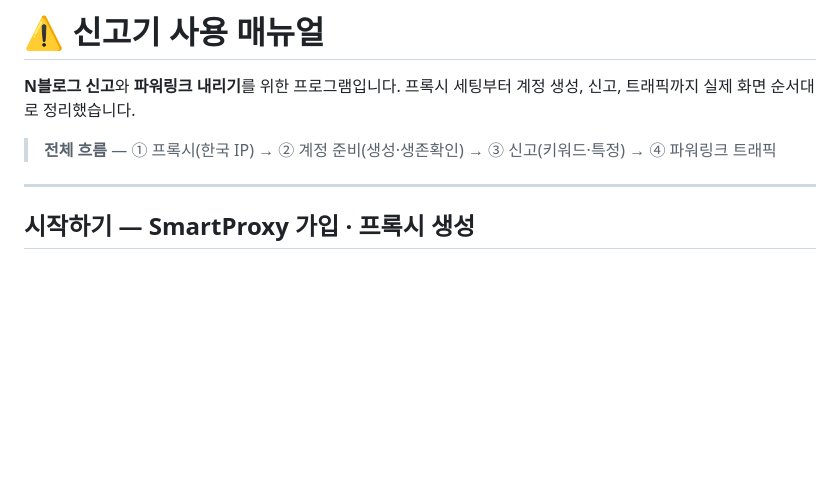
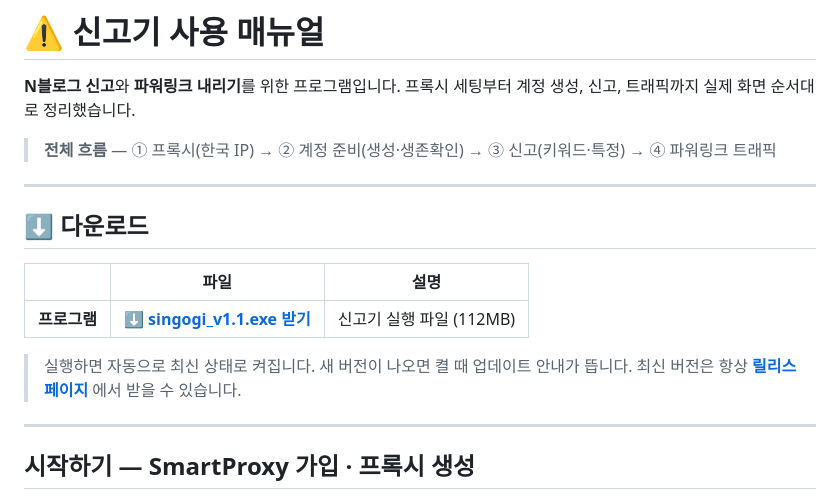
Before and after one commit to hihiood/singoprogram, a Markdown page: README.md, the part around the change. GitHub-like rendering; blank space fills up the shorter version.

Commit message:
다운로드 링크 추가

```diff
--- a/README.md
+++ b/README.md
@@ -3,6 +3,17 @@
 **N블로그 신고**와 **파워링크 내리기**를 위한 프로그램입니다. 프록시 세팅부터 계정 생성, 신고, 트래픽까지 실제 화면 순서대로 정리했습니다.
 
 > **전체 흐름** — ① 프록시(한국 IP) → ② 계정 준비(생성·생존확인) → ③ 신고(키워드·특정) → ④ 파워링크 트래픽
+
+---
+
+## ⬇ 다운로드
+
+| | 파일 | 설명 |
+|---|---|---|
+| **프로그램** | **[⬇ singogi_v1.1.exe 받기](https://github.com/hihiood/singogi-release/releases/download/v1.1/singogi_v1.1.exe)** | 신고기 실행 파일 (112MB) |
+
+> 실행하면 자동으로 최신 상태로 켜집니다. 새 버전이 나오면 켤 때 업데이트 안내가 뜹니다.
+> 최신 버전은 항상 **[릴리스 페이지](https://github.com/hihiood/singogi-release/releases/latest)** 에서 받을 수 있습니다.
 
 ---
 
```
